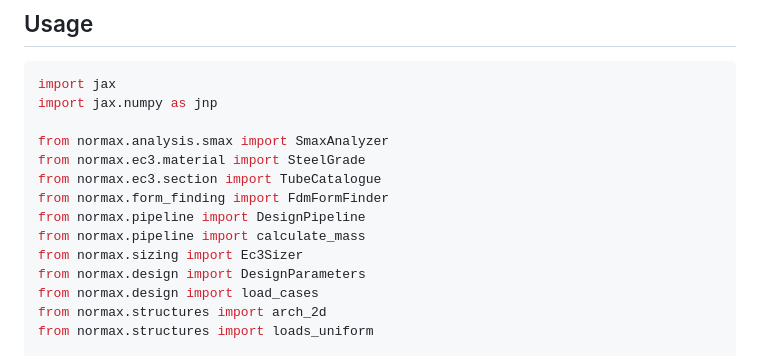
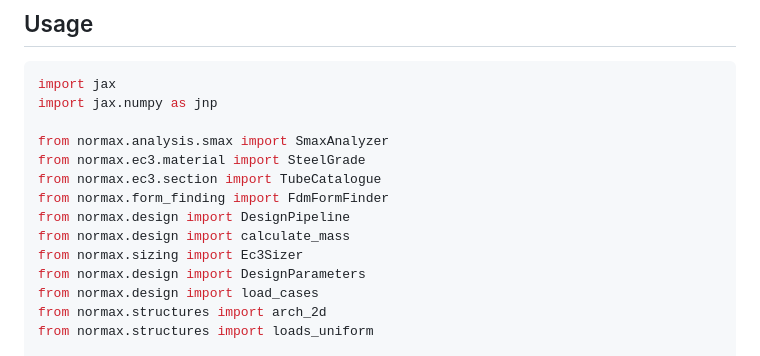
Before and after one commit to arpastrana/normax, a Markdown page: README.md, the part around the change. GitHub-like rendering.

```diff
--- a/README.md
+++ b/README.md
@@ -39,8 +39,8 @@ from normax.analysis.smax import SmaxAnalyzer
 from normax.ec3.material import SteelGrade
 from normax.ec3.section import TubeCatalogue
 from normax.form_finding import FdmFormFinder
-from normax.pipeline import DesignPipeline
-from normax.pipeline import calculate_mass
+from normax.design import DesignPipeline
+from normax.design import calculate_mass
 from normax.sizing import Ec3Sizer
 from normax.design import DesignParameters
 from normax.design import load_cases
```
Also changed, not shown: CHANGELOG.md (+50 -0 lines), ROADMAP.md (+56 -1 lines).
